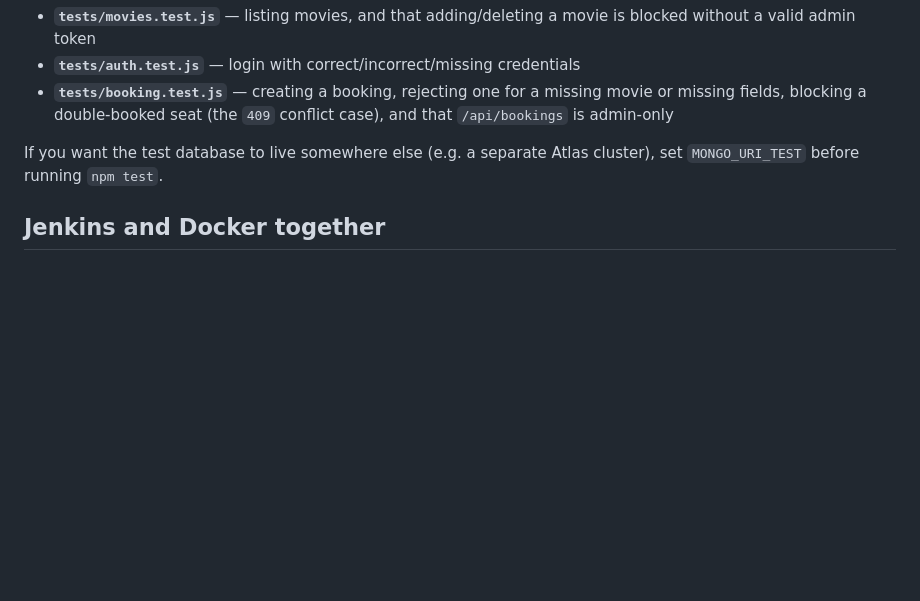
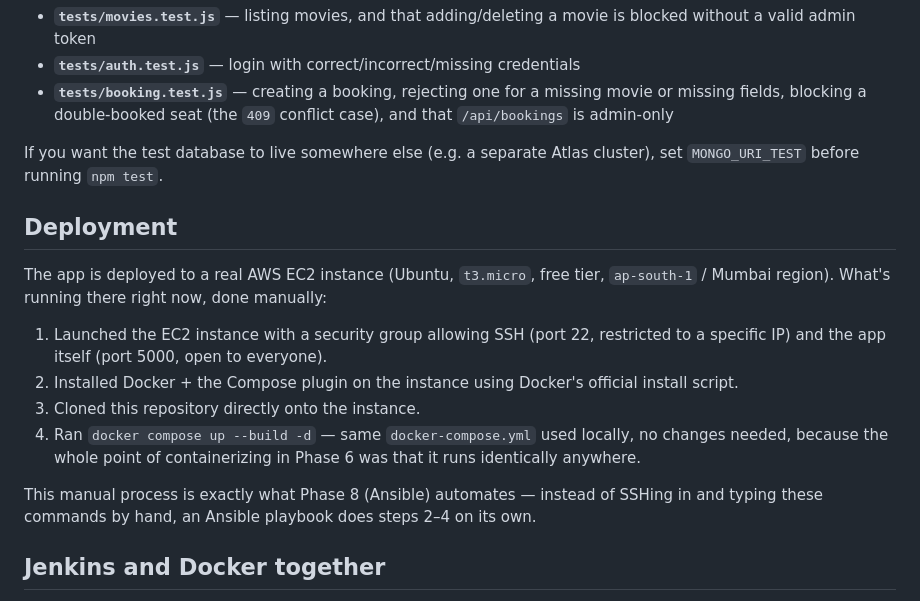
Before and after one commit to atharvakhadge/booking-management-system, a Markdown page: README.md, the part around one of its changes. Rendered like a GitHub page; blank space fills up the shorter version.

Commit message:
Phase 7: Deployment to AWS EC2

```diff
--- a/README.md
+++ b/README.md
@@ -113,6 +113,17 @@ This covers:
 
 If you want the test database to live somewhere else (e.g. a separate Atlas cluster), set `MONGO_URI_TEST` before running `npm test`.
 
+## Deployment
+
+The app is deployed to a real AWS EC2 instance (Ubuntu, `t3.micro`, free tier, `ap-south-1` / Mumbai region). What's running there right now, done manually:
+
+1. Launched the EC2 instance with a security group allowing SSH (port 22, restricted to a specific IP) and the app itself (port 5000, open to everyone).
+2. Installed Docker + the Compose plugin on the instance using Docker's official install script.
+3. Cloned this repository directly onto the instance.
+4. Ran `docker compose up --build -d` — same `docker-compose.yml` used locally, no changes needed, because the whole point of containerizing in Phase 6 was that it runs identically anywhere.
+
+This manual process is exactly what Phase 8 (Ansible) automates — instead of SSHing in and typing these commands by hand, an Ansible playbook does steps 2–4 on its own.
+
 ## Jenkins and Docker together
 
 The `Jenkinsfile` now has a `Build Docker Image` stage after the tests pass, so a green pipeline ends with a `booking-management-system` image sitting in Docker's local image cache on whatever machine runs the build.
```
Also changed, not shown: other parts of README.md (+1 -1 lines).
